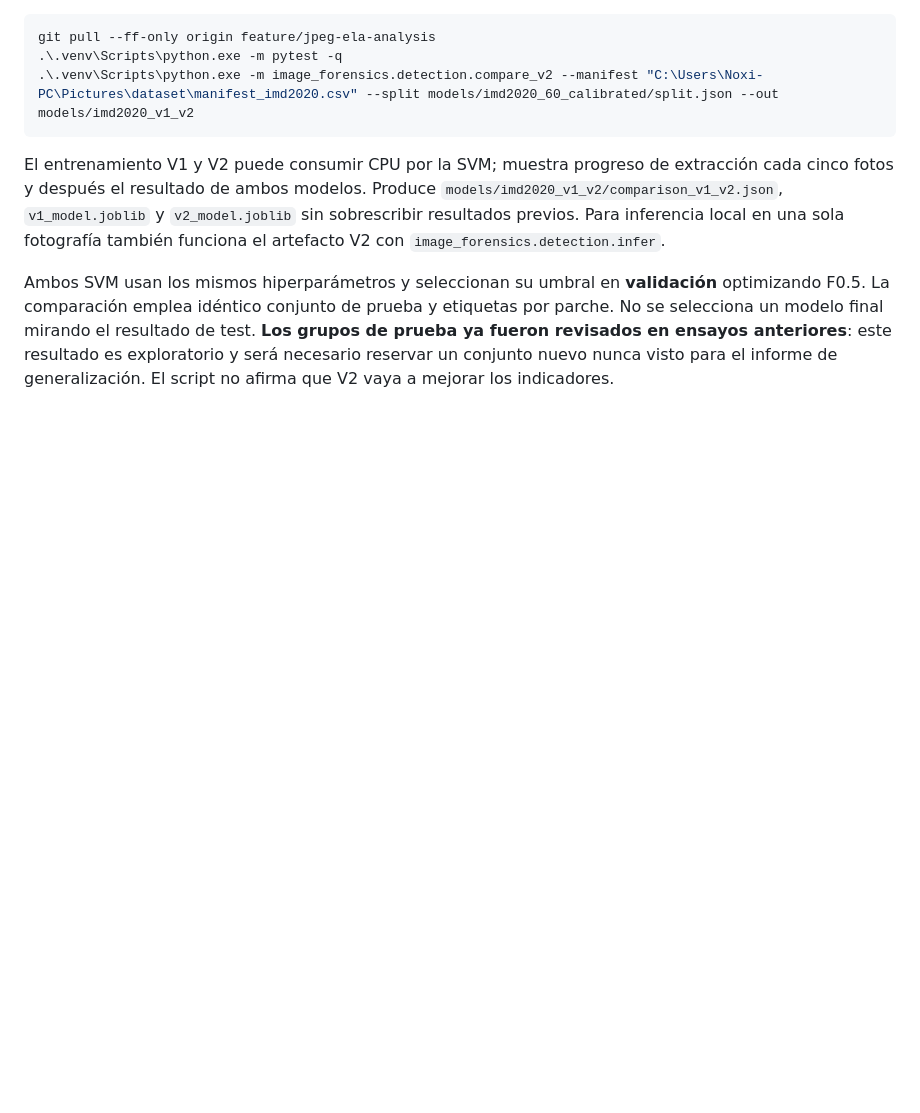
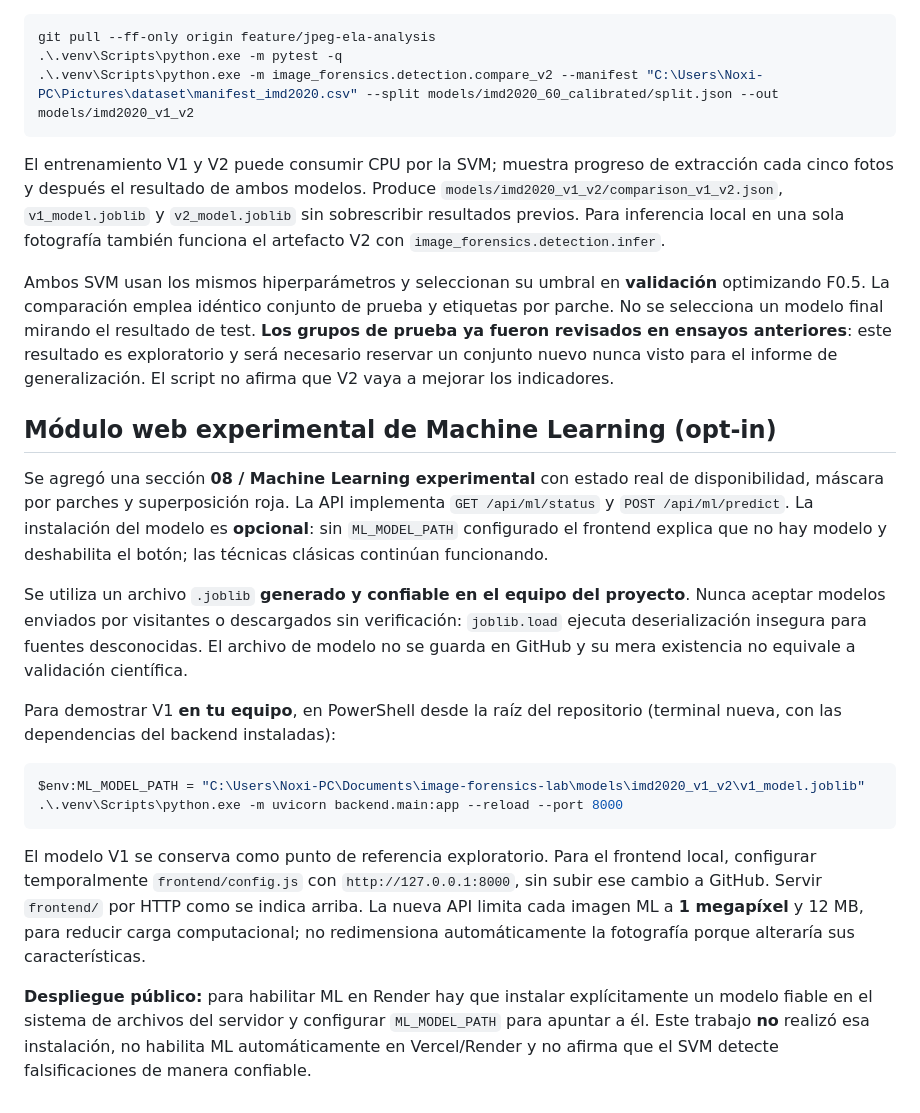
Before and after one commit to ferfava/image-forensics-lab, a Markdown page: README.md, the part around the change. GitHub-like rendering; blank space fills up the shorter version.

Commit message:
docs(ml): explain safe optional local SVM web activation and deployment limitations

````diff
--- a/README.md
+++ b/README.md
@@ -274,3 +274,39 @@ mirando el resultado de test. **Los grupos de prueba ya fueron revisados en
 ensayos anteriores**: este resultado es exploratorio y será necesario
 reservar un conjunto nuevo nunca visto para el informe de generalización.
 El script no afirma que V2 vaya a mejorar los indicadores.
+
+
+## Módulo web experimental de Machine Learning (opt-in)
+
+Se agregó una sección **08 / Machine Learning experimental** con estado real de
+disponibilidad, máscara por parches y superposición roja. La API implementa
+`GET /api/ml/status` y `POST /api/ml/predict`. La instalación del modelo es
+**opcional**: sin `ML_MODEL_PATH` configurado el frontend explica que no hay
+modelo y deshabilita el botón; las técnicas clásicas continúan funcionando.
+
+Se utiliza un archivo `.joblib` **generado y confiable en el equipo del
+proyecto**. Nunca aceptar modelos enviados por visitantes o descargados sin
+verificación: `joblib.load` ejecuta deserialización insegura para fuentes
+desconocidas. El archivo de modelo no se guarda en GitHub y su mera existencia
+no equivale a validación científica.
+
+Para demostrar V1 **en tu equipo**, en PowerShell desde la raíz del repositorio
+(terminal nueva, con las dependencias del backend instaladas):
+
+```powershell
+$env:ML_MODEL_PATH = "C:\Users\Noxi-PC\Documents\image-forensics-lab\models\imd2020_v1_v2\v1_model.joblib"
+.\.venv\Scripts\python.exe -m uvicorn backend.main:app --reload --port 8000
+```
+
+El modelo V1 se conserva como punto de referencia exploratorio. Para el frontend
+local, configurar temporalmente `frontend/config.js` con
+`http://127.0.0.1:8000`, sin subir ese cambio a GitHub. Servir `frontend/`
+por HTTP como se indica arriba. La nueva API limita cada imagen ML a
+**1 megapíxel** y 12 MB, para reducir carga computacional; no redimensiona
+automáticamente la fotografía porque alteraría sus características.
+
+**Despliegue público:** para habilitar ML en Render hay que instalar
+explícitamente un modelo fiable en el sistema de archivos del servidor y
+configurar `ML_MODEL_PATH` para apuntar a él. Este trabajo **no** realizó esa
+instalación, no habilita ML automáticamente en Vercel/Render y no afirma que
+el SVM detecte falsificaciones de manera confiable.
````
